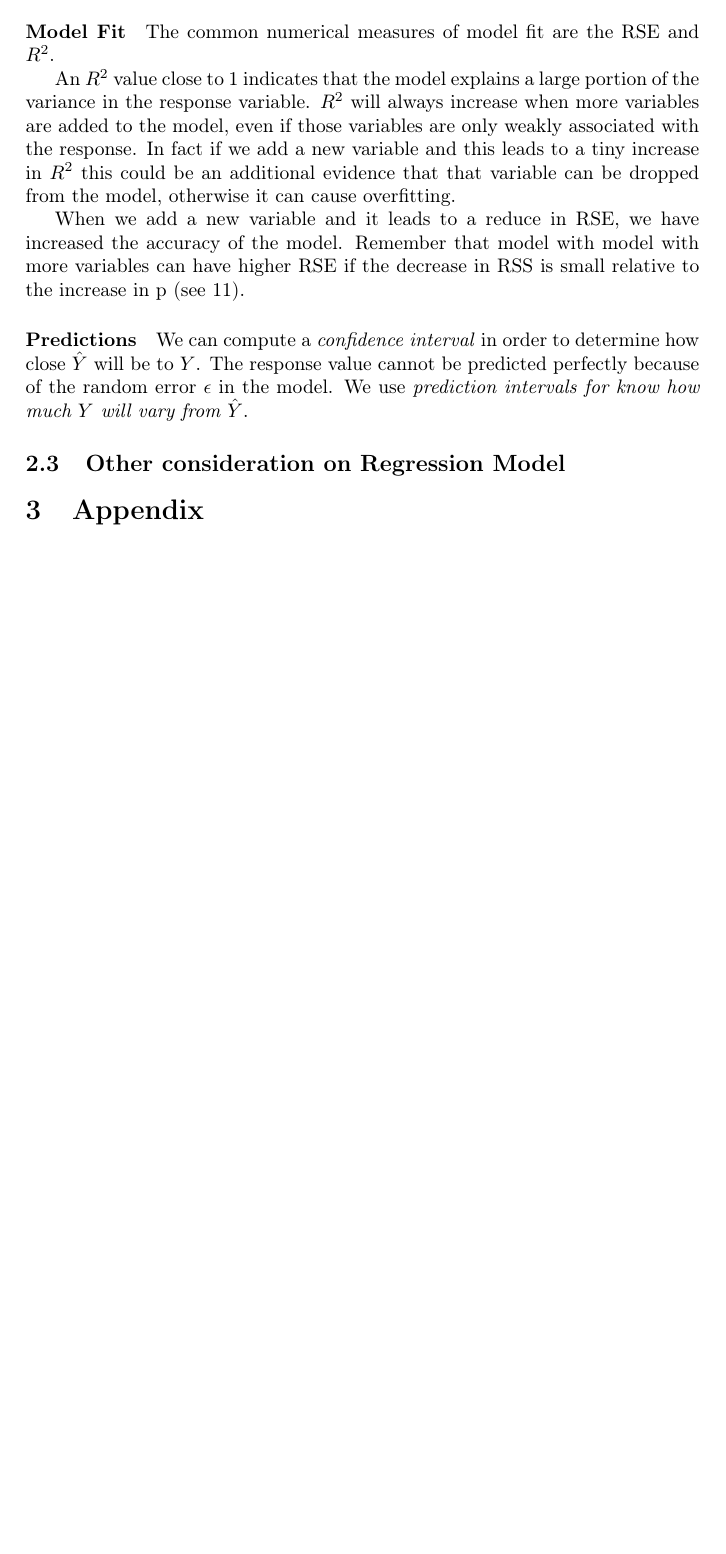
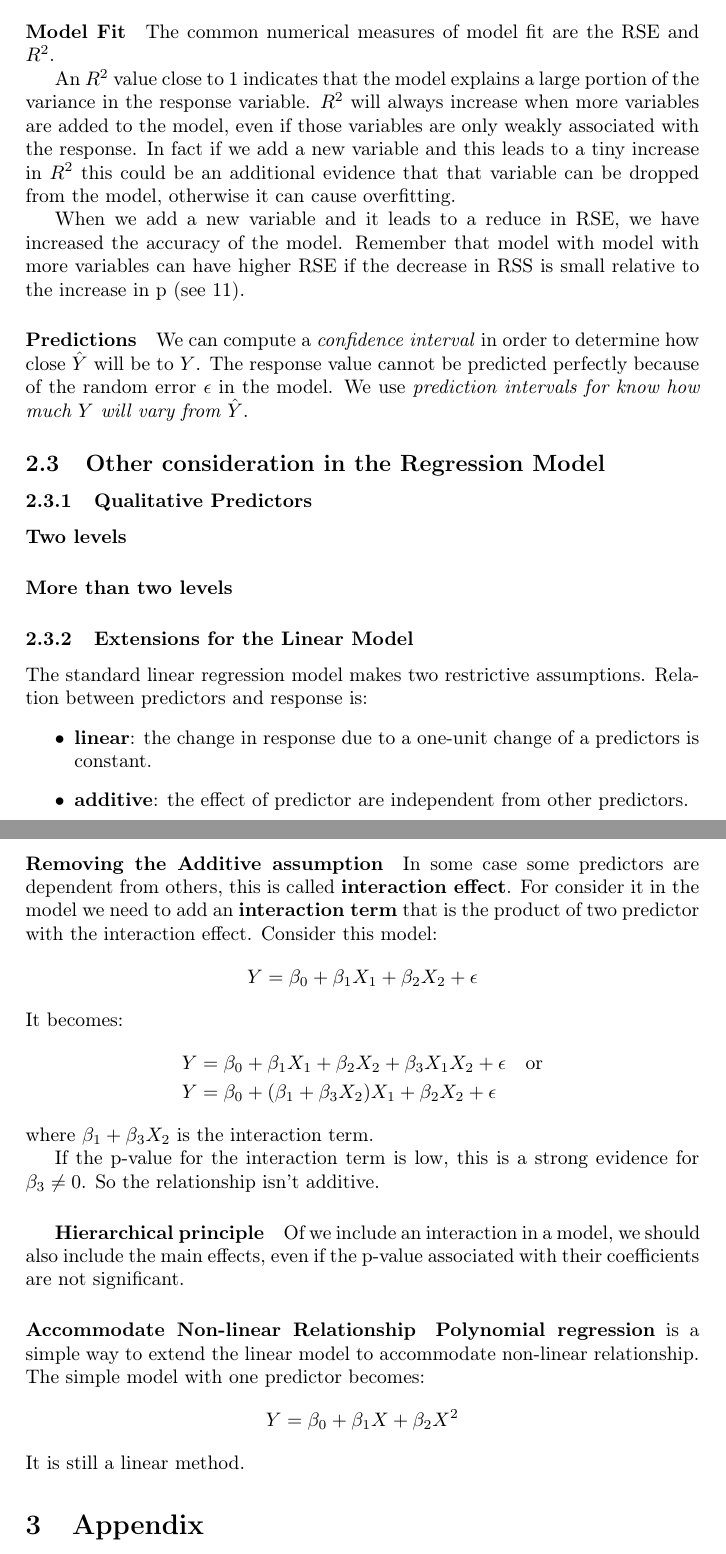
Before and after one commit to EduBic/App-DataMining, a LaTeX document (AppDataMining.tex): part of page 5 of 5 before the commit and two parts of pages 5 and 6 of 6 after it, the two joined at a grey line, cut so that both start at the same text, the shorter picture padded with empty space. Compiled offline with pdfLaTeX.

Commit message:
Added extensions of Linear Model

```diff
--- a/AppDataMining.tex
+++ b/AppDataMining.tex
@@ -229,8 +229,44 @@
 							We can compute a \textit{confidence interval} in order to determine how close $\hat{Y}$ will be to $Y$. The response value cannot be predicted perfectly because of the random error $\epsilon$ in the model. We use \textit{prediction intervals for know how much $Y$ will vary from $\hat{Y}$}.
 
 
-					\subsection{Other consideration on Regression Model}
+					\subsection{Other consideration in the Regression Model}
 
+						\subsubsection{Qualitative Predictors}
+
+							\paragraph{Two levels}
+
+							\paragraph{More than two levels}
+
+						\subsubsection{Extensions for the Linear Model}
+							The standard linear regression model makes two restrictive assumptions. Relation between predictors and response is:
+							\begin{itemize}
+								\item \textbf{linear}: the change in response due to a one-unit change of a predictors is constant.
+								\item \textbf{additive}: the effect of predictor are independent from other predictors.
+							\end{itemize}
+
+							\paragraph{Removing the Additive assumption}
+								In some case some predictors are dependent from others, this is called \textbf{interaction effect}. For consider it in the model we need to add an \textbf{interaction term} that is the product of two predictor with the interaction effect. Consider this model:
+								\begin{align*}
+									Y = \beta_0 + \beta_1 X_1 + \beta_2 X_2 + \epsilon
+								\end{align*}
+								It becomes:
+								\begin{align*}
+									Y ={} & \beta_0 + \beta_1 X_1 + \beta_2 X_2 + \beta_3 X_1 X_2 + \epsilon \quad \text{or} \\
+									Y ={} & \beta_0 + (\beta_1 + \beta_3 X_2) X_1 + \beta_2 X_2 + \epsilon
+								\end{align*}
+								where $\beta_1 + \beta_3 X_2$ is the interaction term.
+
+								If the p-value for the interaction term is low, this is a strong evidence for $\beta_3 \neq 0$. So the relationship isn't additive.
+
+								\subparagraph{Hierarchical principle} Of we include an interaction in a model, we should also include the main effects, even if the p-value associated with their coefficients are not significant.
+
+
+							\paragraph{Accommodate Non-linear Relationship}																\textbf{Polynomial regression} is a simple way to extend the linear model to accommodate non-linear relationship.
+								The simple model with one predictor becomes:
+								\begin{align*}
+									Y = \beta_0 + \beta_1 X + \beta_2 X^2
+								\end{align*}
+								It is still a linear method.
 
 
 
```
Also changed, not shown: AppDataMining.tex (2 more changed lines).
